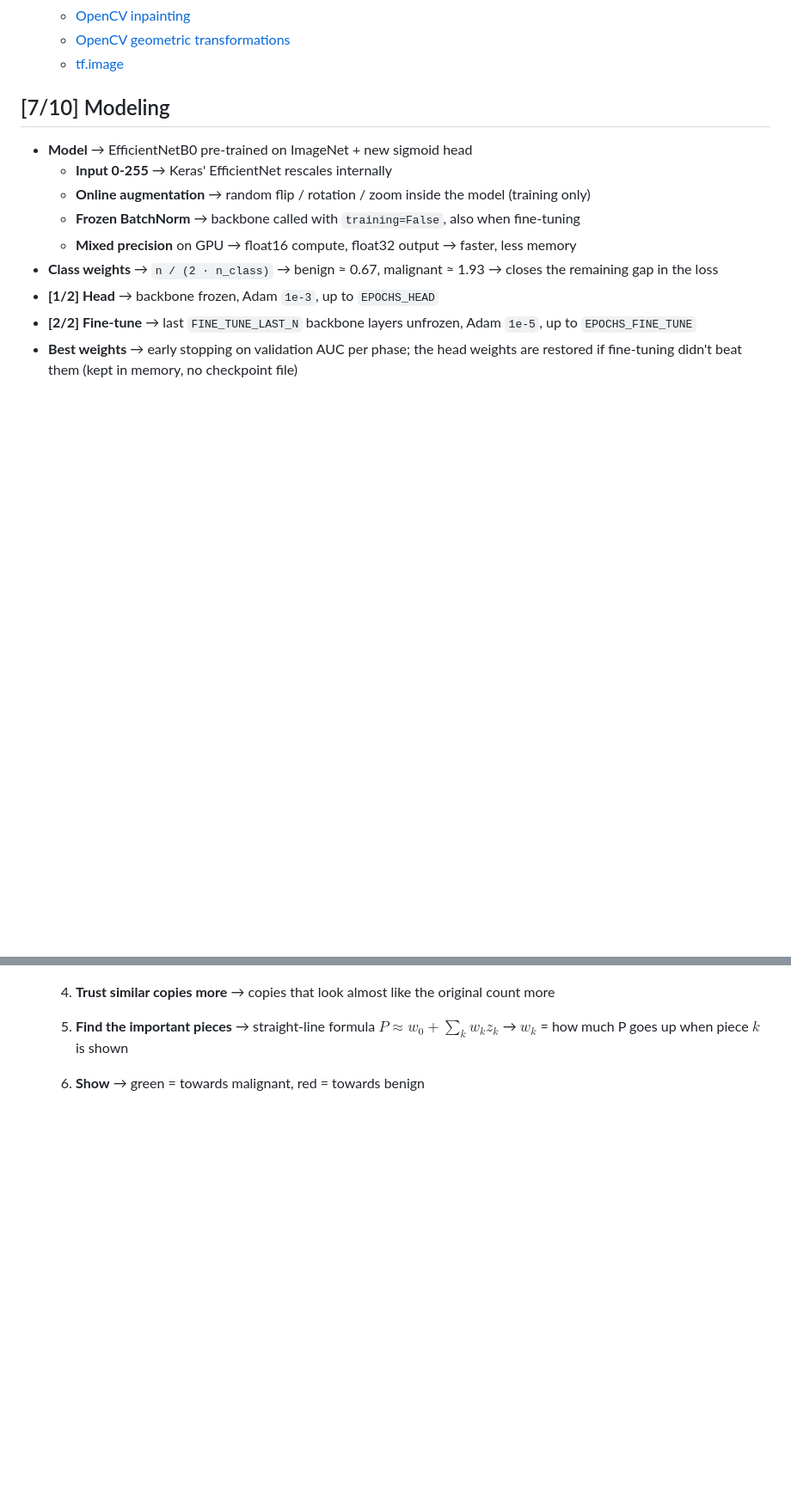
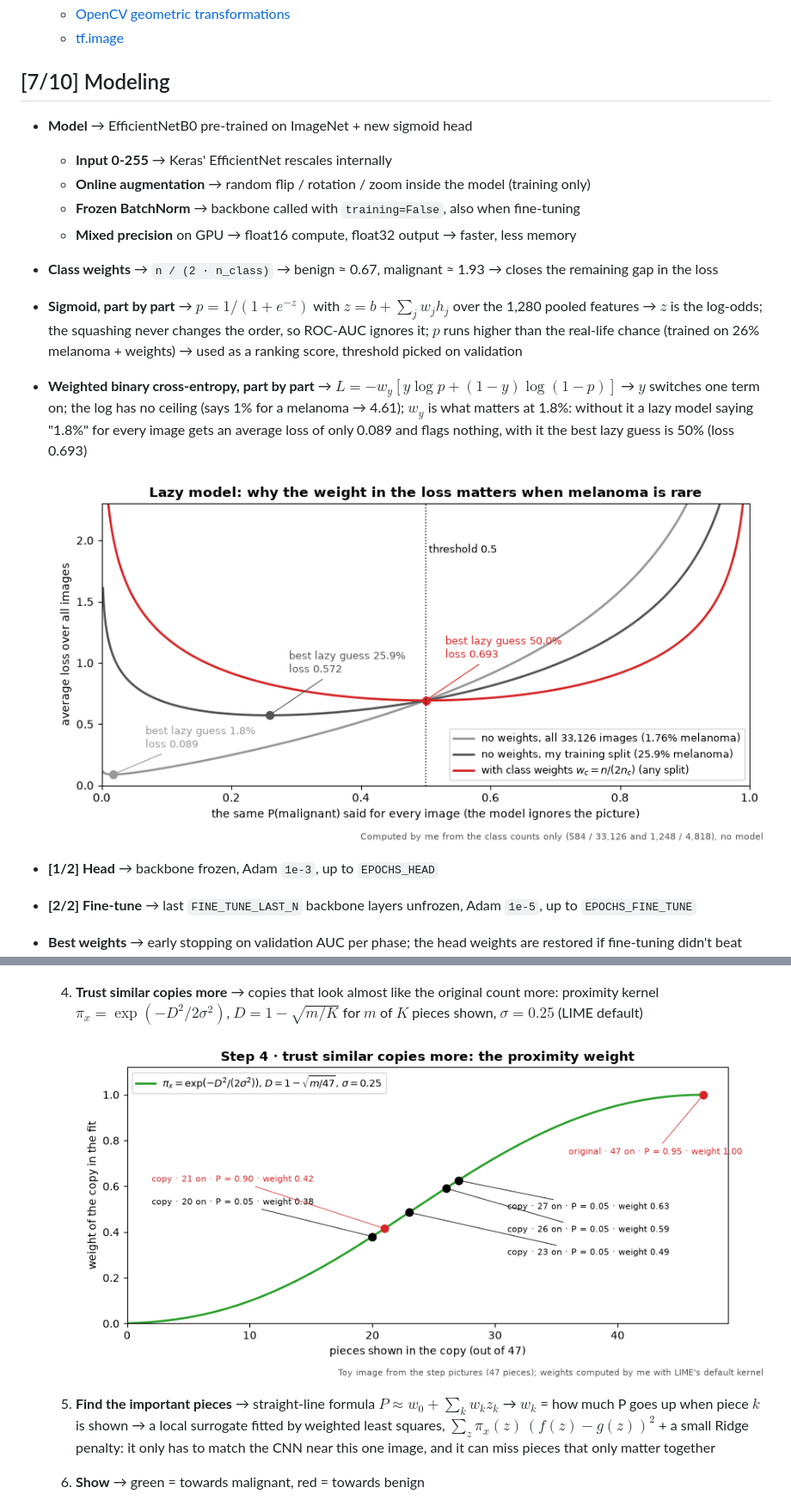
Before and after one commit to Pisit-Janthawee/dl-binaryclassification-siim-isic-melanoma-cnn-lime, a Markdown page: README.md, 2 parts joined by grey strips. Shown at 86% size. GitHub-like rendering; pictures changed too: assets/m_bce_weights.png (added), assets/m_lime_kernel.png (added); blank space fills up the shorter version.

Commit message:
Notebook text: clue-trail openers and part-by-part main formulas
- "What I'm trying to do" kept only for the first look at the data (6 -> 1);
  [3/12], [6/12], [8/12], [9/12], [10/12] open from earlier findings
- Part-by-part breakdowns: Wilson interval, sigmoid, weighted binary
  cross-entropy, ROC-AUC, Youden's J, LIME weighted surrogate + kernel
- New pictures: lazy-model loss with/without class weights, LIME
  proximity weights on the toy image
- Fix "12 images on average" -> median (the code reports the median)

Co-Authored-By: Claude Opus 5.5 <noreply@anthropic.com>

```diff
--- a/README.md
+++ b/README.md
@@ -122,6 +123,10 @@
   - **Frozen BatchNorm** → backbone called with `training=False`, also when fine-tuning
   - **Mixed precision** on GPU → float16 compute, float32 output → faster, less memory
 - **Class weights** → `n / (2 · n_class)` → benign ≈ 0.67, malignant ≈ 1.93 → closes the remaining gap in the loss
+- **Sigmoid, part by part** → $p = 1/(1+e^{-z})$ with $z = b + \sum_j w_j h_j$ over the 1,280 pooled features → $z$ is the log-odds; the squashing never changes the order, so ROC-AUC ignores it; $p$ runs higher than the real-life chance (trained on 26% melanoma + weights) → used as a ranking score, threshold picked on validation
+- **Weighted binary cross-entropy, part by part** → $L = -w_y[y\log p + (1-y)\log(1-p)]$ → $y$ switches one term on; the log has no ceiling (says 1% for a melanoma → 4.61); $w_y$ is what matters at 1.8%: without it a lazy model saying "1.8%" for every image gets an average loss of only 0.089 and flags nothing, with it the best lazy guess is 50% (loss 0.693)
+
+  ![lazy model and class weights](assets/m_bce_weights.png)
 - **[1/2] Head** → backbone frozen, Adam `1e-3`, up to `EPOCHS_HEAD`
 - **[2/2] Fine-tune** → last `FINE_TUNE_LAST_N` backbone layers unfrozen, Adam `1e-5`, up to `EPOCHS_FINE_TUNE`
 - **Best weights** → early stopping on validation AUC per phase; the head weights are restored if fine-tuning didn't beat them (kept in memory, no checkpoint file)
@@ -144,8 +150,10 @@ Editable source: `assets/melanoma_efficientnet_architecture.drawio`.
   3. **Ask the CNN** → P(malignant) for every copy: lesion hidden → P goes down, only skin hidden → P stays
 
      ![perturbation](assets/lime_2_perturbation.png)
-  4. **Trust similar copies more** → copies that look almost like the original count more
-  5. **Find the important pieces** → straight-line formula $P \approx w_0 + \sum_k w_k z_k$ → $w_k$ = how much P goes up when piece $k$ is shown
+  4. **Trust similar copies more** → copies that look almost like the original count more: proximity kernel $\pi_x = \exp(-D^2/2\sigma^2)$, $D = 1 - \sqrt{m/K}$ for $m$ of $K$ pieces shown, $\sigma = 0.25$ (LIME default)
+
+     ![proximity weight](assets/m_lime_kernel.png)
+  5. **Find the important pieces** → straight-line formula $P \approx w_0 + \sum_k w_k z_k$ → $w_k$ = how much P goes up when piece $k$ is shown → a local surrogate fitted by weighted least squares, $\sum_z \pi_x(z)\,(f(z) - g(z))^2$ + a small Ridge penalty: it only has to match the CNN near this one image, and it can miss pieces that only matter together
   6. **Show** → green = towards malignant, red = towards benign
 
      ![weights](assets/lime_3_weights.png)
```
Also changed, not shown: other parts of README.md (+3 -1 lines), 1 other file.
